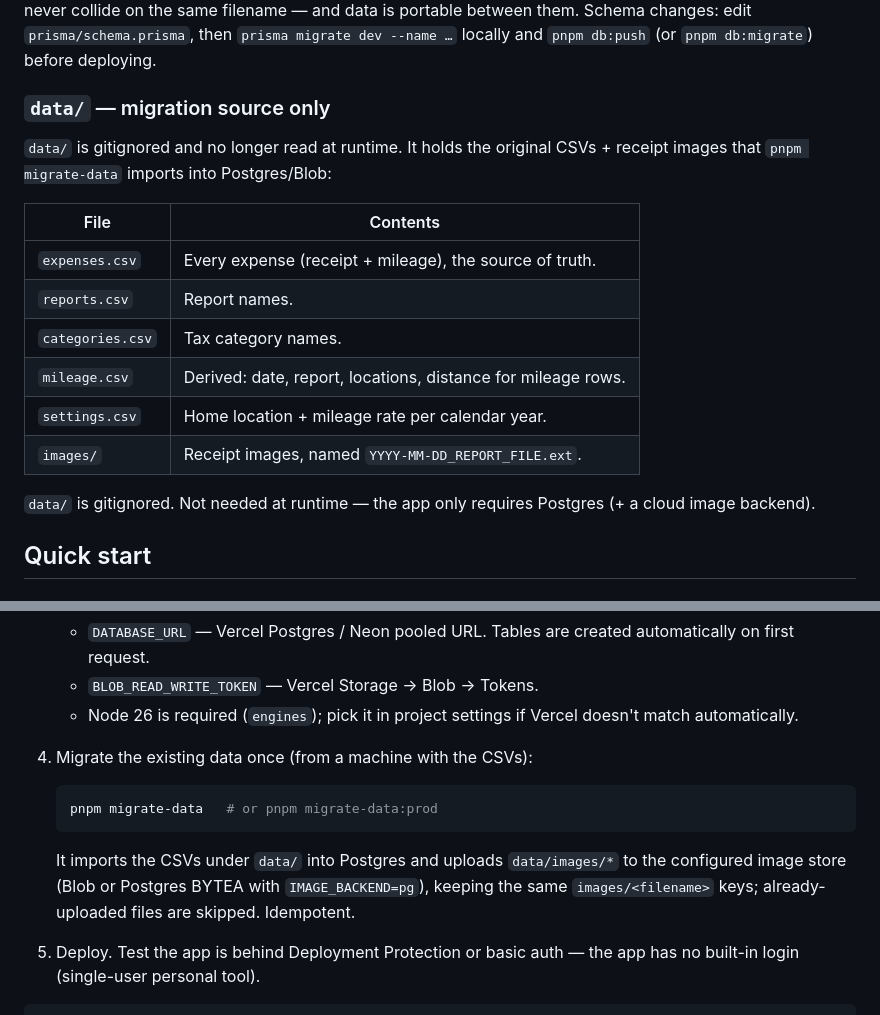
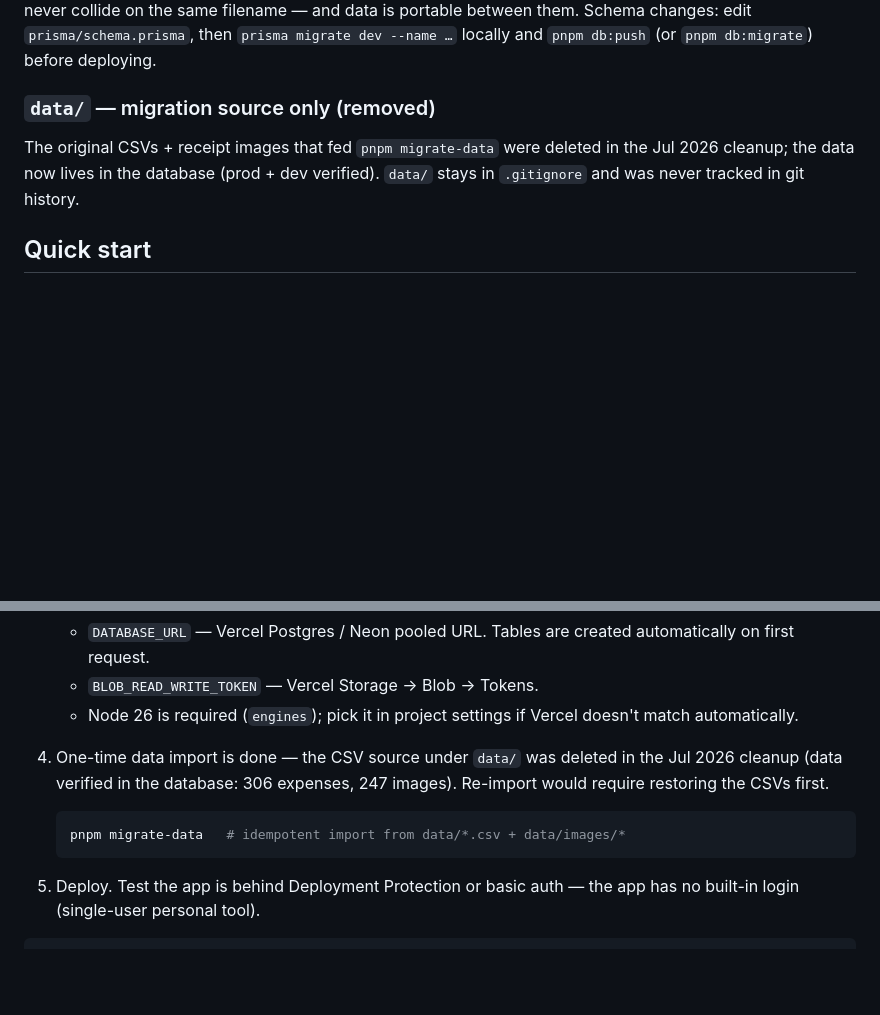
Before and after one commit to assaf/expense, a Markdown page: README.md, 2 parts joined by grey strips. Drawn GitHub-style; blank space fills up the shorter version.

Commit message:
docs: data/ removed (migration complete) — drop stale migrate-data references

````diff
--- a/README.md
+++ b/README.md
@@ -79,22 +79,11 @@ data is portable between them. Schema changes: edit
 `prisma/schema.prisma`, then `prisma migrate dev --name …` locally and
 `pnpm db:push` (or `pnpm db:migrate`) before deploying.
 
-### `data/` — migration source only
+### `data/` — migration source only (removed)
 
-`data/` is gitignored and no longer read at runtime. It holds the original
-CSVs + receipt images that `pnpm migrate-data` imports into Postgres/Blob:
-
-| File             | Contents                                                     |
-| ---------------- | ------------------------------------------------------------ |
-| `expenses.csv`   | Every expense (receipt + mileage), the source of truth.      |
-| `reports.csv`    | Report names.                                                |
-| `categories.csv` | Tax category names.                                          |
-| `mileage.csv`    | Derived: date, report, locations, distance for mileage rows. |
-| `settings.csv`   | Home location + mileage rate per calendar year.              |
-| `images/`        | Receipt images, named `YYYY-MM-DD_REPORT_FILE.ext`.          |
-
-`data/` is gitignored. Not needed at runtime — the app only requires Postgres
-(+ a cloud image backend).
+The original CSVs + receipt images that fed `pnpm migrate-data` were deleted
+in the Jul 2026 cleanup; the data now lives in the database (prod + dev
+verified). `data/` stays in `.gitignore` and was never tracked in git history.
 
 ## Quick start
 
@@ -172,16 +161,13 @@ zero-config path builds one SSR function that serves every route.)
    - `BLOB_READ_WRITE_TOKEN` — Vercel Storage → Blob → Tokens.
    - Node 26 is required (`engines`); pick it in project settings if Vercel
      doesn't match automatically.
-4. Migrate the existing data once (from a machine with the CSVs):
+4. One-time data import is done — the CSV source under `data/` was deleted
+   in the Jul 2026 cleanup (data verified in the database: 306 expenses,
+   247 images). Re-import would require restoring the CSVs first.
 
    ```bash
-   pnpm migrate-data   # or pnpm migrate-data:prod
+   pnpm migrate-data   # idempotent import from data/*.csv + data/images/*
    ```
-
-   It imports the CSVs under `data/` into Postgres and uploads `data/images/*`
-   to the configured image store (Blob or Postgres BYTEA with
-   `IMAGE_BACKEND=pg`), keeping the same `images/<filename>` keys;
-   already-uploaded files are skipped. Idempotent.
 
 5. Deploy. Test the app is behind Deployment Protection or basic auth — the
    app has no built-in login (single-user personal tool).
````
Also changed, not shown: AGENTS.md (+0 -1 lines).
